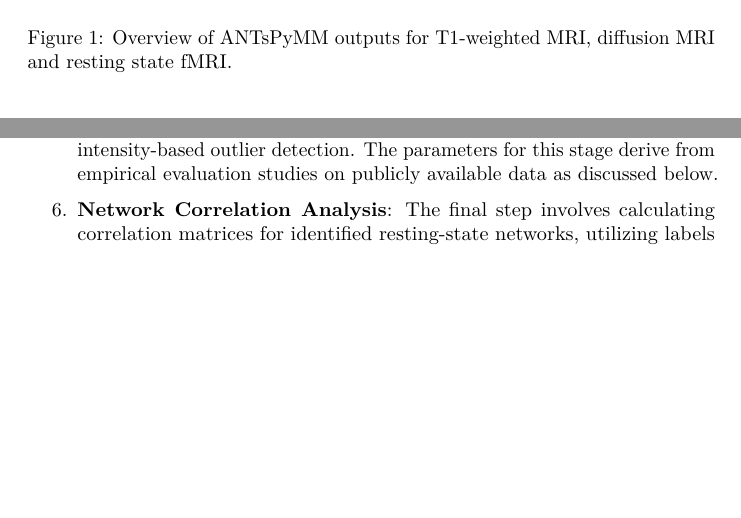
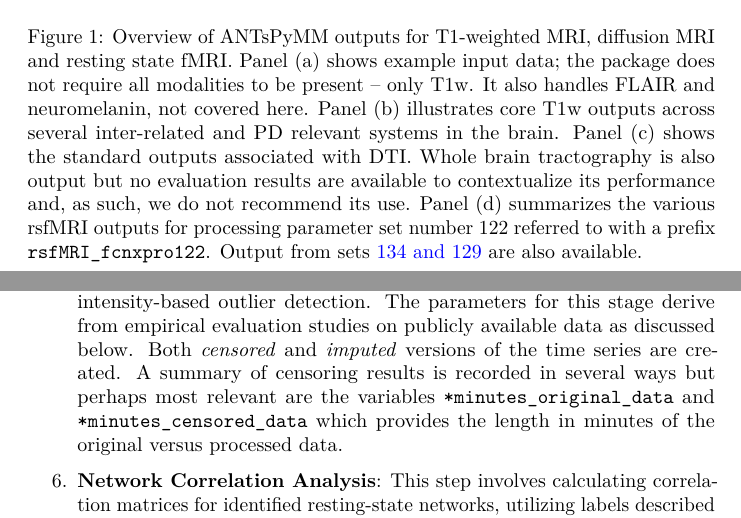
Before and after one commit to ppmi500team/ppmi_mri_scidata, an R Markdown document (src/ppmi_sci_data.Rmd): two parts of pages 4 and 9 of 19 before the commit and two parts of pages 5 and 10 of 20 after it, joined at a grey line, cut so that both start at the same text, the shorter picture padded with empty space. Rendered offline with R 4.5, knitr and Pandoc, then LaTeX, with nearby package versions; some code elsewhere in the file could not run offline.

Commit message:
WIP: ...

```diff
--- a/src/ppmi_sci_data.Rmd
+++ b/src/ppmi_sci_data.Rmd
@@ -186,7 +186,7 @@ The present study extends previous foundations by providing standardized imaging
 
 # Methods
 
-![Overview of ANTsPyMM outputs for T1-weighted MRI, diffusion MRI and resting state fMRI.](../figs/antspymm_3.jpg)
+![Overview of ANTsPyMM outputs for T1-weighted MRI, diffusion MRI and resting state fMRI.  Panel (a) shows example input data; the package does not require all modalities to be present -- only T1w.  It also handles FLAIR and neuromelanin, not covered here.  Panel (b) illustrates core T1w outputs across several inter-related and PD relevant systems in the brain.  Panel (c) shows the standard outputs associated with DTI. Whole brain tractography is also output but no evaluation results are available to contextualize its performance and, as such, we do not recommend its use.  Panel (d) summarizes the various rsfMRI outputs for processing parameter set number 122 referred to with a prefix `rsfMRI_fcnxpro122`.  Output from sets [134 and 129](https://github.com/ANTsX/ANTsPyMM/blob/4d10c3a7c4a962c00a3c198ba0e00f35da25776d/antspymm/mm.py#L6496-L6506) are also available.](../figs/antspymm_3.jpg)
 
 ## MRI data collection
 
@@ -242,9 +243,9 @@ Resting state functional MRI (rsfMRI) processing builds on prior multi-view tech
 
 4. **Band-pass Filtering and activity calculation**: The application of a specific frequency range for filtering aligns with recommendations from Shirer et al. (2015) and Parkes et al. (2018), emphasizing the importance of selecting appropriate frequency bands for resting-state analysis.  The default frequency bands are based on empirical evaluation studies described below.
 
-5. **Censoring**: Select volumes are censored based on both motion-based and intensity-based outlier detection.  The parameters for this stage derive from empirical evaluation studies on publicly available data as discussed below.
+5. **Censoring**: Select volumes are censored based on both motion-based and intensity-based outlier detection.  The parameters for this stage derive from empirical evaluation studies on publicly available data as discussed below.  Both *censored* and *imputed* versions of the time series are created.  A summary of censoring results is recorded in several ways but perhaps most relevant are the variables `*minutes_original_data` and `*minutes_censored_data` which provides the length in minutes of the original versus processed data.
 
-6. **Network Correlation Analysis**: The final step involves calculating correlation matrices for identified resting-state networks, utilizing labels described above.  Both inter and intra-network correlation values are computed for each of the sub-networks provided by the homotopic parcellation.
+6. **Network Correlation Analysis**: This step involves calculating correlation matrices for identified resting-state networks, utilizing labels described above.  Both inter and intra-network correlation values are computed for each of the sub-networks provided by the homotopic parcellation.
 
 7. **Functional activity**: is computed with three models: mfALFF, mALFF and mPerAf as described in [@FIXME].  These are versions of fALFF, ALFF and PerAf where each is divided by the global mean in the brain.  Summary values are averaged within each of 500 labels in the homotopic label set which facilitates left/right asymmetry and mean values which are critical to studying diseases with laterality effects.
 
```
Also changed, not shown: src/ppmi_sci_data.Rmd (9 more changed lines).
